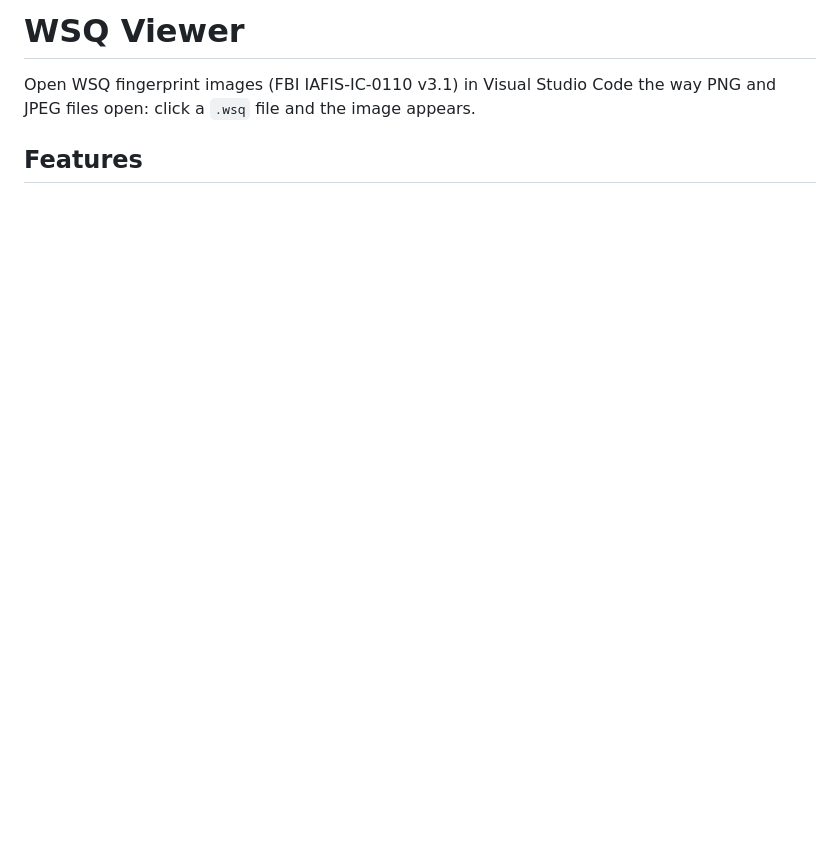
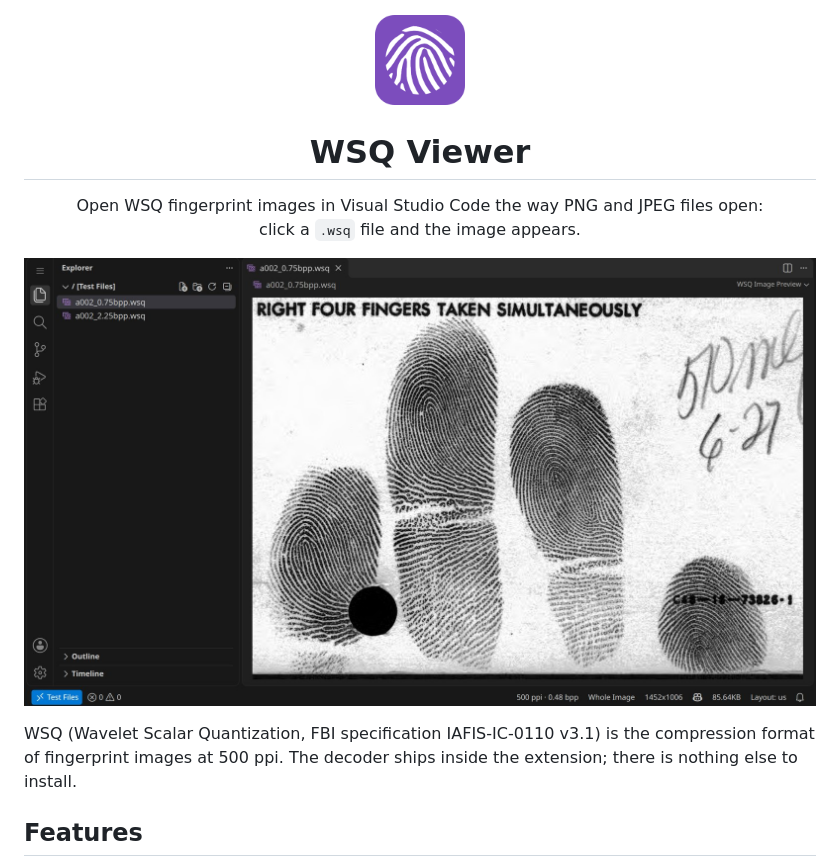
Before and after one commit to JF235/wsq-viewer, a Markdown page: extension/README.md, the part around one of its changes. Drawn GitHub-style; pictures changed too: extension/media/screenshots/overview.jpg (added); blank space fills up the shorter version.

```diff
--- a/extension/README.md
+++ b/extension/README.md
@@ -1,7 +1,19 @@
-# WSQ Viewer
+<p align="center">
+  <img src="media/icon.png" width="96" alt="">
+</p>
 
-Open WSQ fingerprint images (FBI IAFIS-IC-0110 v3.1) in Visual Studio Code the way PNG and JPEG
-files open: click a `.wsq` file and the image appears.
+<h1 align="center">WSQ Viewer</h1>
+
+<p align="center">
+  Open WSQ fingerprint images in Visual Studio Code the way PNG and JPEG files open:<br>
+  click a <code>.wsq</code> file and the image appears.
+</p>
+
+![A four-finger slap from the NIST WSQ reference set, open in VS Code](media/screenshots/overview.jpg)
+
+WSQ (Wavelet Scalar Quantization, FBI specification IAFIS-IC-0110 v3.1) is the compression format
+of fingerprint images at 500 ppi. The decoder ships inside the extension; there is nothing else to
+install.
 
 ## Features
 
```
Also changed, not shown: other parts of extension/README.md (+51 -24 lines), README.md (added, +117 -0 lines), extension/CHANGELOG.md (added, +18 -0 lines), extension/media/screenshots/diff.jpg (added), extension/media/screenshots/info.jpg (added), extension/media/screenshots/zoom.jpg (added), 1 other file.
